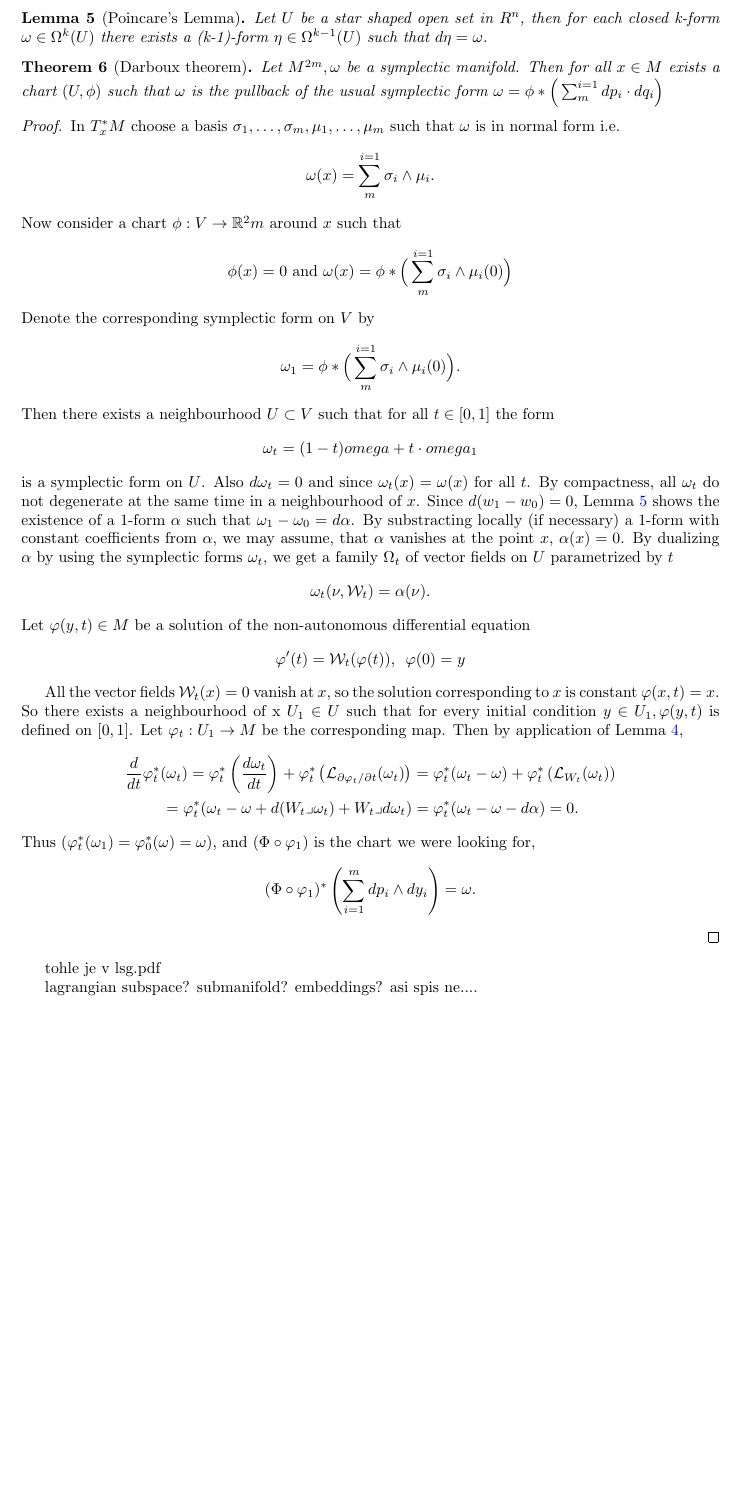
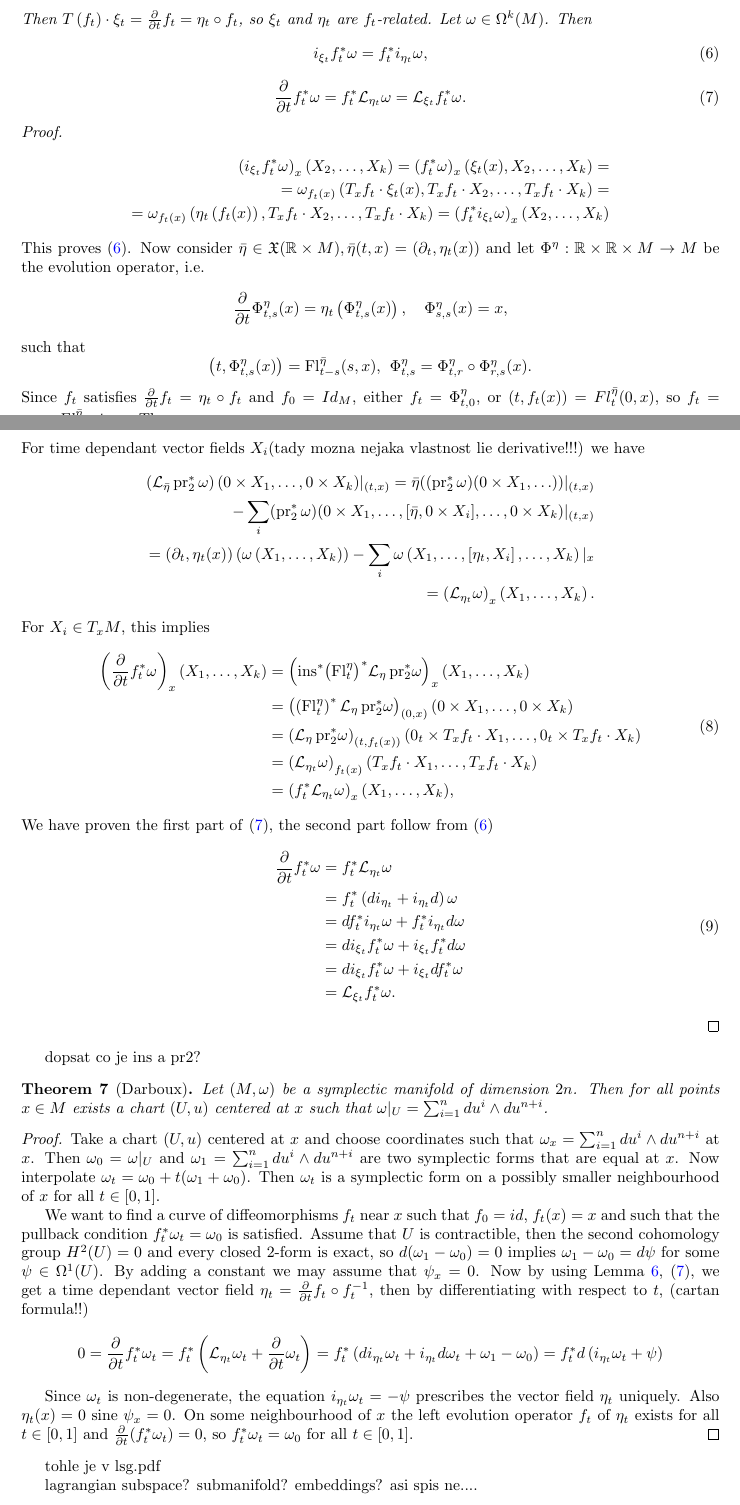
Before and after one commit to RadimCech/globalka_essay, a LaTeX document (essay.tex): part of page 2 of 3 before the commit and two parts of pages 2 and 3 of 4 after it, the two joined at a grey line, cut at the place of the change, the shorter picture padded with empty space. Compiled offline with pdfLaTeX.

Commit message:
prepsal jsem to :D

```diff
--- a/essay.tex
+++ b/essay.tex
@@ -1,8 +1,9 @@
 \documentclass{article}
 \usepackage[english]{babel}
 \usepackage[letterpaper,top=2cm,bottom=2cm,left=3cm,right=3cm,marginparwidth=1.75cm]{geometry}
-\usepackage{amsmath,amssymb,amsthm, float}
+\usepackage{amsmath,amssymb,amsthm,amsopn,  float}
 \usepackage{tikz}
+\usepackage{tikz-cd}
 \usepackage{physics}
 \usepackage{graphicx}
 \usepackage[colorlinks=true, allcolors=blue]{hyperref}
@@ -17,7 +18,7 @@
 \newtheorem{example}[theorem]{Example}
 
 
-\title{Simplicial Geometry}
+\title{Symlectic Geometry}
 \author{Radim Čech}
 
 \begin{document}
@@ -86,55 +117,82 @@ tady nejak rozepsat predpoklady, lcordner je iota jakoby :ddddd
+    Then $T\left(f_t\right) \cdot \xi_t=\frac{\partial}{\partial t} f_t=\eta_t \circ f_t$, so $\xi_t$ and $\eta_t$ are $f_t$-related. Let $\omega \in \Omega^k(M)$. Then
+    \begin{equation}\label{eqFlows1}
+        i_{\xi_t} f_t^* \omega=f_t^* i_{\eta_t} \omega,
+    \end{equation}
+    \begin{equation}\label{eqFlows2}
+        \frac{\partial}{\partial t} f_t^* \omega=f_t^* \mathcal{L}_{\eta_t} \omega=\mathcal{L}_{\xi_t} f_t^* \omega.
+    \end{equation}
 \end{lemma}
 
-\begin{lemma}[Poincare's Lemma]\label{lemmaPoincare}
-    Let $U$ be a star shaped open set in $R^n$, then for each closed k-form $\omega \in \Omega^k(U)$ there exists a (k-1)-form $\eta \in \Omega^{k-1}(U)$ such that $d\eta = \omega$.
-\end{lemma}
+\begin{proof}
+    \begin{equation*}
+        \begin{split}
+           \left(i_{\xi_t} f_t^* \omega\right)_x\left(X_2, \ldots, X_k\right)=\left(f_t^* \omega\right)_x\left(\xi_t(x), X_2, \ldots, X_k\right)= \\
+            =\omega_{f_t(x)}\left(T_x f_t \cdot \xi_t(x), T_x f_t \cdot X_2, \ldots, T_x f_t \cdot X_k\right)= \\
+            =\omega_{f_t(x)}\left(\eta_t\left(f_t(x)\right), T_x f_t \cdot X_2, \ldots, T_x f_t \cdot X_k\right) = \left(f_t^* i_{\xi_t}  \omega\right)_x\left(X_2, \ldots, X_k\right)
+        \end{split}
+    \end{equation*}
+    This proves \eqref{eqFlows1}. Now consider $\bar{\eta} \in \mathfrak{X}(\mathbb{R} \times M), \bar{\eta}(t, x)=\left(\partial_t, \eta_t(x)\right)$ and let $\Phi^\eta : \mathbb{R} \times \mathbb{R} \times M \rightarrow M$ be the evolution operator, i.e.
+    \begin{equation*}
+        \frac{\partial}{\partial t} \Phi_{t, s}^\eta(x)=\eta_t\left(\Phi_{t, s}^\eta(x)\right), \quad \Phi_{s, s}^\eta(x) = x,
+    \end{equation*}
+    such that
+    \begin{equation*}
+        \left(t, \Phi_{t, s}^\eta(x)\right)=\mathrm{Fl}_{t-s}^{\bar{\eta}}(s, x), \hspace{4pt} \Phi_{t, s}^\eta=\Phi_{t, r}^\eta \circ \Phi_{r, s}^\eta(x).
+    \end{equation*}
+    Since $f_t$ satisfies
+    $\frac{\partial}{\partial t} f_t = \eta_t \circ f_t$ and $ f_0 = Id_M$, either $f_t = \Phi^\eta_{t,0}$, or $(t,f_t(x)) = Fl^{\bar{\eta}}_t(0,x)$, so $f_t = pr_2 \circ Fl^{\bar{\eta}}_t \circ ins_0$. Thus
+    \begin{equation*}
+        \frac{\partial}{\partial t} f_t^* \omega=\frac{\partial}{\partial t}\left(\mathrm{pr}_2 \circ Fl_t^{\bar{\eta}} \circ ins_0\right)^*\omega = ins_0^* \frac{\partial}{\partial t}(Fl_t^{\bar{\eta}})^*pr_2^*\omega = ins_0^*(Fl^{\bar{\eta}}_t)^*\mathbb{L}_{\bar{\eta}}pr_2^*\omega.
+    \end{equation*}
+    For time dependant vector fields $X_i$(tady mozna nejaka vlastnost lie derivative!!!) we have
+    \begin{equation*}
+        \begin{split}
+            \left(\mathcal{L}_{\bar{\eta}} \operatorname{pr}_2^* \omega\right) (0 \times X_1, \ldots,0 \times X_k)|_{(t,x)} = \bar{\eta} (( \operatorname{pr}_2^* \omega) (0 \times X_1, \ldots))|_{(t,x)} \\
+            -\sum_i (\operatorname{pr}_2^* \omega) (0 \times X_1, \ldots, [\bar{\eta}, 0 \times X_i], \ldots, 0 \times X_k)|_{(t,x)}\\
+            =\left(\partial_t, \eta_t(x)\right)\left(\omega\left(X_1, \ldots, X_k\right)\right) - \sum_i \omega\left(X_1, \ldots,\left[\eta_t, X_i\right], \ldots, X_k\right)|_x \\
+            = \left(\mathcal{L}_{\eta_t} \omega\right)_x\left(X_1, \ldots, X_k\right).
+        \end{split}
+    \end{equation*}
+    For $X_i \in T_xM$, this implies
+    \begin{equation}
+        \begin{split}
+            \left( \frac{\partial}{\partial t} f_t^* \omega \right)_x (X_1, \ldots, X_k)
+            &= \left( \operatorname{ins}^*\bigl(\mathrm{Fl}^{\eta}_t\bigr)^* \mathcal{L}_\eta \, \mathrm{pr}_2^* \omega \right)_x (X_1, \ldots, X_k) \\
+            &= \left( \left(\mathrm{Fl}^{\eta}_t\right)^* \mathcal{L}_\eta \, \mathrm{pr}_2^* \omega \right)_{(0,x)} (0 \times X_1, \ldots, 0 \times X_k) \\
+            &= \left( \mathcal{L}_\eta \, \mathrm{pr}_2^* \omega \right)_{(t, f_t(x))} (0_t \times T_x f_t \cdot X_1, \ldots, 0_t \times T_x f_t \cdot X_k) \\
+            &= \left( \mathcal{L}_{\eta_t} \omega \right)_{f_t(x)} (T_x f_t \cdot X_1, \ldots, T_x f_t \cdot X_k) \\
+            &= \left( f_t^* \mathcal{L}_{\eta_t} \omega \right)_x (X_1, \ldots, X_k),
+        \end{split}
+    \end{equation}
+    We have proven the first part of \eqref{eqFlows2}, the second part follow from \eqref{eqFlows1}
+    \begin{equation}
+        \begin{split}
+        \frac{\partial}{\partial t} f_t^* \omega
+        &= f_t^* \mathcal{L}_{\eta_t} \omega \\
+        &= f_t^* \left( d i_{\eta_t} + i_{\eta_t} d \right) \omega \\
+        &= d f_t^* i_{\eta_t} \omega + f_t^* i_{\eta_t} d \omega \\
+        &= d i_{\xi_t} f_t^* \omega + i_{\xi_t} f_t^* d \omega \\
+        &= d i_{\xi_t} f_t^* \omega + i_{\xi_t} d f_t^* \omega \\
+        &= \mathcal{L}_{\xi_t} f_t^* \omega.
+        \end{split}
+        \end{equation}
+\end{proof}
 
-\begin{theorem}[Darboux theorem]
-    Let $M^{2m}, \omega$ be a symplectic manifold. Then for all $x \in M$ exists a chart $(U,\phi)$ such that $\omega$ is the pullback of the usual symplectic form $\omega = \phi*\Big(\sum_{m}^{i=1} dp_i \cdot dq_i \Big)$
+dopsat co je ins a pr2?
+
+\begin{theorem}[Darboux]
+    Let $(M,\omega)$ be a symplectic manifold of dimension $2n$. Then for all points $x \in M$ exists a chart $(U,u)$ centered at $x$ such that $\omega |_U = \sum_{i=1}^{n} du^i \wedge du^{n+i}$.
 \end{theorem}
+
 \begin{proof}
-    In $T^*_xM$ choose a basis $\sigma_1, \dots, \sigma_m, \mu_1, \dots, \mu_m$ such that $\omega$ is in normal form i.e.
+    Take a chart $(U,u)$ centered at $x$ and choose coordinates such that $\omega_x = \sum_{i=1}^{n} du^i \wedge du^{n+i}$ at $x$. Then $\omega_0 = \omega |_U$ and $\omega_1 = \sum_{i=1}^{n} du^i \wedge du^{n+i}$ are two symplectic forms that are equal at $x$. Now interpolate $\omega_t = \omega_0 + t(\omega_1 + \omega_0)$. Then $\omega_t$ is a symplectic form on a possibly smaller neighbourhood of $x$ for all $t \in [0,1]$.
+
+    We want to find a curve of diffeomorphisms $f_t$ near $x$ such that $f_0 = id$, $f_t(x) = x$ and such that the pullback condition $f^*_t \omega_t = \omega_0$ is satisfied. Assume that $U$ is contractible, then the second cohomology group $H^2(U) = 0$ and every closed 2-form is exact, so $d(\omega_1 - \omega_0) = 0$ implies $\omega_1-\omega_0 = d \psi$ for some $\psi \in \Omega^1(U)$. By adding a constant we may assume that $\psi_x = 0$. Now by using Lemma \ref{lemmaFlows}, \eqref{eqFlows2}, we get a time dependant vector field $\eta_t = \frac{\partial}{\partial t}f_t \circ f^{-1}_t$, then by differentiating with respect to $t$, (cartan formula!!)
     \begin{equation*}
-        \omega(x) = \sum_{m}^{i=1} \sigma_i \wedge \mu_i.
-    \end{equation*}
-    Now consider a chart $\phi : V \rightarrow \mathbb{R}^2m$ around $x$ such that
-    \begin{equation*}
-        \phi(x) = 0 \text{ and } \omega(x) = \phi* \Big( \sum_{m}^{i=1} \sigma_i \wedge \mu_i(0) \Big)
-    \end{equation*}
-    Denote the corresponding symplectic form on $V$ by
-    \begin{equation*}
-        \omega_1 = \phi* \Big( \sum_{m}^{i=1} \sigma_i \wedge \mu_i(0) \Big).
-    \end{equation*}
-    Then there exists a neighbourhood $U \subset V$ such that for all $t \in [0,1]$ the form
-    \begin{equation*}
-        \omega_t = (1-t)omega + t\cdot omega_1
-    \end{equation*}
-    is a symplectic form on $U$. Also $d\omega_t = 0$ and since $\omega_t(x) = \omega(x)$ for all $t$. By compactness, all $\omega_t$ do not degenerate at the same time in a neighbourhood of $x$. Since $d(w_1 - w_0) = 0$, Lemma \ref{lemmaPoincare} shows the existence of a 1-form $\alpha$ such that $\omega_1 - \omega_0 = d\alpha$.
-    By substracting locally (if necessary) a 1-form with constant coefficients from $\alpha$, we may assume, that $\alpha$ vanishes at the point $x$, $\alpha(x) = 0$.
-    By dualizing $\alpha$ by using the symplectic forms $\omega_t$, we get a family $\Omega_t$ of vector fields on $U$ parametrized by $t$
-    \begin{equation*}
-        \omega_t(\nu, \mathcal{W}_t) = \alpha(\nu).
-    \end{equation*}
-    Let $\varphi(y,t) \in M$ be a solution of the non-autonomous differential equation
-    \begin{equation*}
-        \varphi'(t) = \mathcal{W}_t(\varphi(t)), \hspace{5pt} \varphi(0) = y
+        0=\frac{\partial}{\partial t} f_t^* \omega_t=f_t^*\left(\mathcal{L}_{\eta_t} \omega_t+\frac{\partial}{\partial t} \omega_t \right) = f_t^*\left(d i_{\eta_t} \omega_t+i_{\eta_t} d \omega_t+\omega_1-\omega_0\right)=f_t^* d\left(i_{\eta_t}\omega_t + \psi\right)
     \end{equation*}
 
-    All the vector fields $\mathcal{W}_t(x) = 0$ vanish at $x$, so the solution corresponding to $x$ is constant $\varphi(x,t) = x$. So there exists a neighbourhood of x $U_1 \in U$ such that for every initial condition $y \in U_1, \varphi(y,t)$ is defined on $[0,1]$. Let $\varphi_t:U_1 \rightarrow M$ be the corresponding map. Then by application of Lemma \ref{lemmaPocitaniSLieDerivative},
-    \begin{equation*}
-        \begin{split}
-            \frac{d}{dt} \varphi_t^* (\omega_t) = \varphi_t^* \left( \frac{d\omega_t}{dt} \right)
-            + \varphi_t^* \left( \mathcal{L}_{\partial \varphi_t / \partial t} (\omega_t) \right)
-            &= \varphi_t^* (\omega_t - \omega) + \varphi_t^* \left( \mathcal{L}_{W_t} (\omega_t) \right) \\
-            = \varphi_t^* (\omega_t - \omega + d(W_t \lrcorner \omega_t) + W_t \lrcorner d\omega_t)
-            &= \varphi_t^* (\omega_t - \omega - d\alpha) = 0.
-        \end{split}
-    \end{equation*}
-    Thus $(\varphi_t^*(\omega_1) = \varphi_0^*(\omega) = \omega)$, and $(\Phi \circ \varphi_1)$ is the chart we were looking for,
-    \begin{equation*}
-        (\Phi \circ \varphi_1)^* \left( \sum_{i=1}^m dp_i \wedge dy_i \right) = \omega.
-    \end{equation*}
-
+    Since $\omega_t$ is non-degenerate, the equation $i_{\eta_t}\omega_t = -\psi$ prescribes the vector field $\eta_t$ uniquely. Also $\eta_t(x) = 0$ sine $\psi_x = 0$. On some neighbourhood of $x$ the left evolution operator $f_t$ of $\eta_t$ exists for all $t \in [0,1]$ and $\frac{\partial}{\partial t}(f^*_t\omega_t) = 0$, so $f_t^*\omega_t = \omega_0$ for all $t \in [0,1]$.
 \end{proof}
 
 tohle je v lsg.pdf
```
Also changed, not shown: essay.pdf, essay.tex (88 more changed lines).
